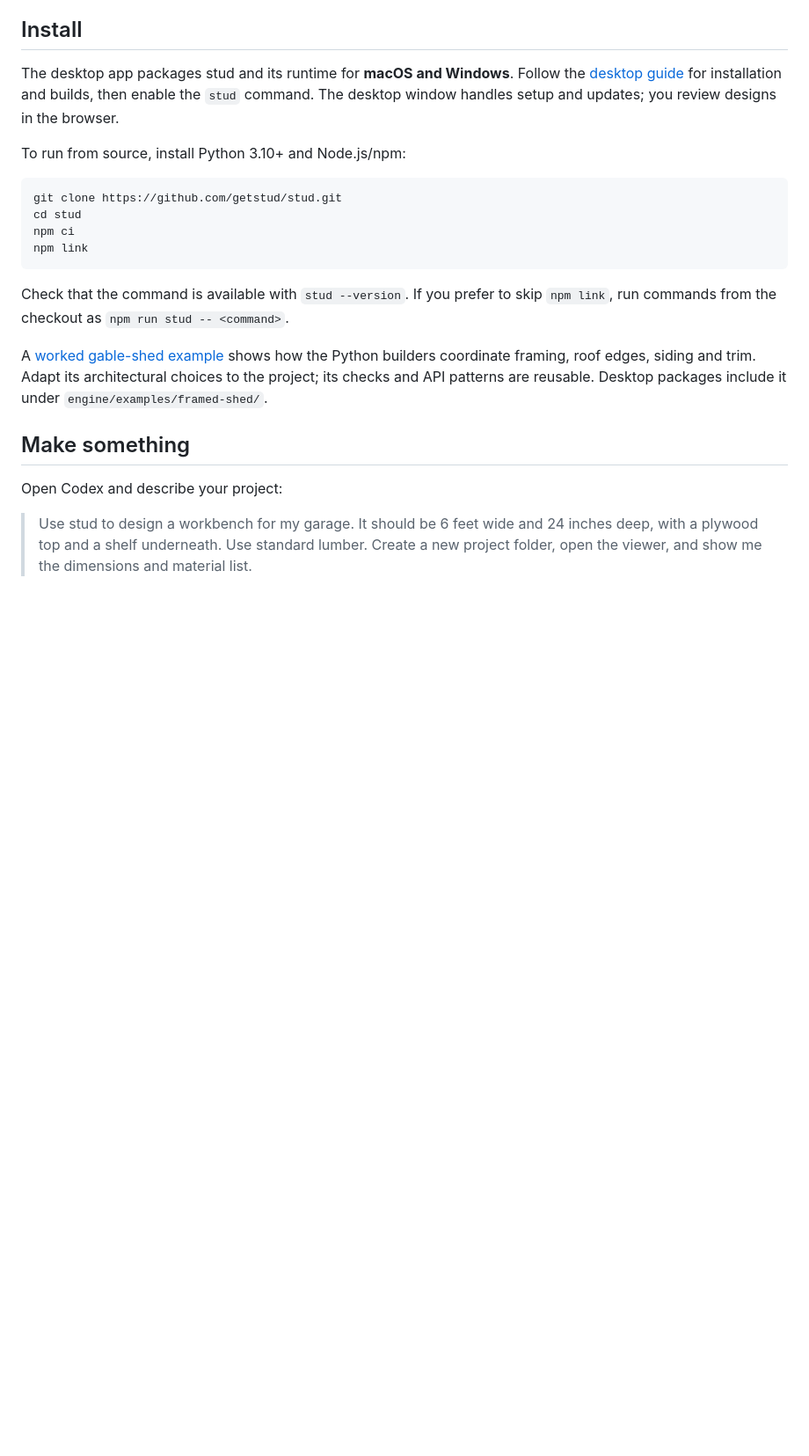
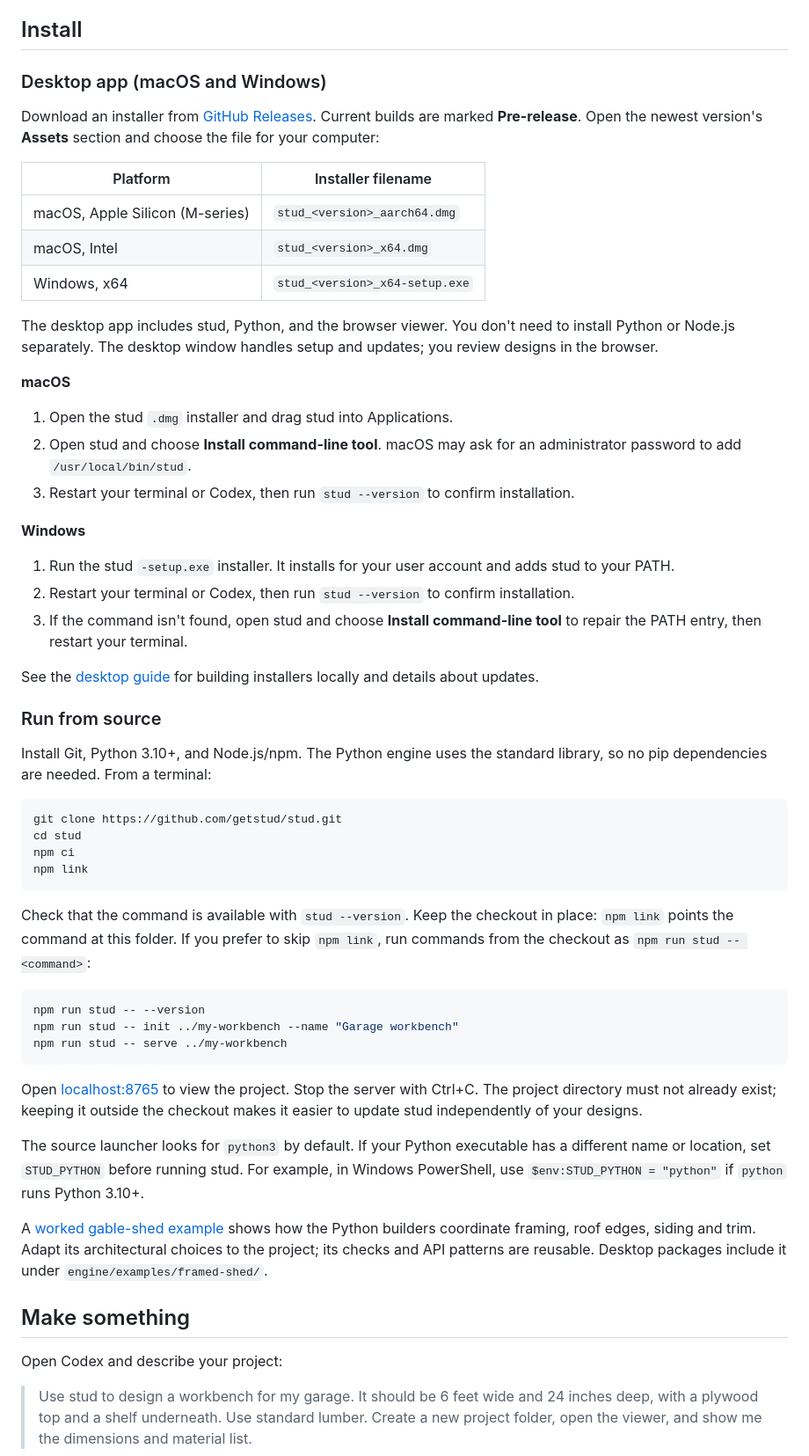
Before and after one commit to getstud/stud, a Markdown page: README.md, the part around the change. Shown at 88% size. Rendered like a GitHub page; blank space fills up the shorter version.

Commit message:
docs: expand README installation instructions

````diff
--- a/README.md
+++ b/README.md
@@ -22,9 +22,35 @@ The current workflow runs through **[ChatGPT for desktop](https://chatgpt.com/do
 
 ## Install
 
-The desktop app packages stud and its runtime for **macOS and Windows**. Follow the [desktop guide](docs/desktop.md) for installation and builds, then enable the `stud` command. The desktop window handles setup and updates; you review designs in the browser.
+### Desktop app (macOS and Windows)
 
-To run from source, install Python 3.10+ and Node.js/npm:
+Download an installer from [GitHub Releases](https://github.com/getstud/stud/releases). Current builds are marked **Pre-release**. Open the newest version's **Assets** section and choose the file for your computer:
+
+| Platform | Installer filename |
+| --- | --- |
+| macOS, Apple Silicon (M-series) | `stud_<version>_aarch64.dmg` |
+| macOS, Intel | `stud_<version>_x64.dmg` |
+| Windows, x64 | `stud_<version>_x64-setup.exe` |
+
+The desktop app includes stud, Python, and the browser viewer. You don't need to install Python or Node.js separately. The desktop window handles setup and updates; you review designs in the browser.
+
+**macOS**
+
+1. Open the stud `.dmg` installer and drag stud into Applications.
+2. Open stud and choose **Install command-line tool**. macOS may ask for an administrator password to add `/usr/local/bin/stud`.
+3. Restart your terminal or Codex, then run `stud --version` to confirm installation.
+
+**Windows**
+
+1. Run the stud `-setup.exe` installer. It installs for your user account and adds stud to your PATH.
+2. Restart your terminal or Codex, then run `stud --version` to confirm installation.
+3. If the command isn't found, open stud and choose **Install command-line tool** to repair the PATH entry, then restart your terminal.
+
+See the [desktop guide](docs/desktop.md) for building installers locally and details about updates.
+
+### Run from source
+
+Install Git, Python 3.10+, and Node.js/npm. The Python engine uses the standard library, so no pip dependencies are needed. From a terminal:
 
 ```sh
 git clone https://github.com/getstud/stud.git
@@ -33,7 +59,17 @@ npm ci
 npm link
 ```
 
-Check that the command is available with `stud --version`. If you prefer to skip `npm link`, run commands from the checkout as `npm run stud -- <command>`.
+Check that the command is available with `stud --version`. Keep the checkout in place: `npm link` points the command at this folder. If you prefer to skip `npm link`, run commands from the checkout as `npm run stud -- <command>`:
+
+```sh
+npm run stud -- --version
+npm run stud -- init ../my-workbench --name "Garage workbench"
+npm run stud -- serve ../my-workbench
+```
+
+Open [localhost:8765](http://127.0.0.1:8765) to view the project. Stop the server with Ctrl+C. The project directory must not already exist; keeping it outside the checkout makes it easier to update stud independently of your designs.
+
+The source launcher looks for `python3` by default. If your Python executable has a different name or location, set `STUD_PYTHON` before running stud. For example, in Windows PowerShell, use `$env:STUD_PYTHON = "python"` if `python` runs Python 3.10+.
 
 A [worked gable-shed example](examples/framed-shed/README.md) shows how the Python builders coordinate framing, roof edges, siding and trim. Adapt its architectural choices to the project; its checks and API patterns are reusable. Desktop packages include it under `engine/examples/framed-shed/`.
 
````
